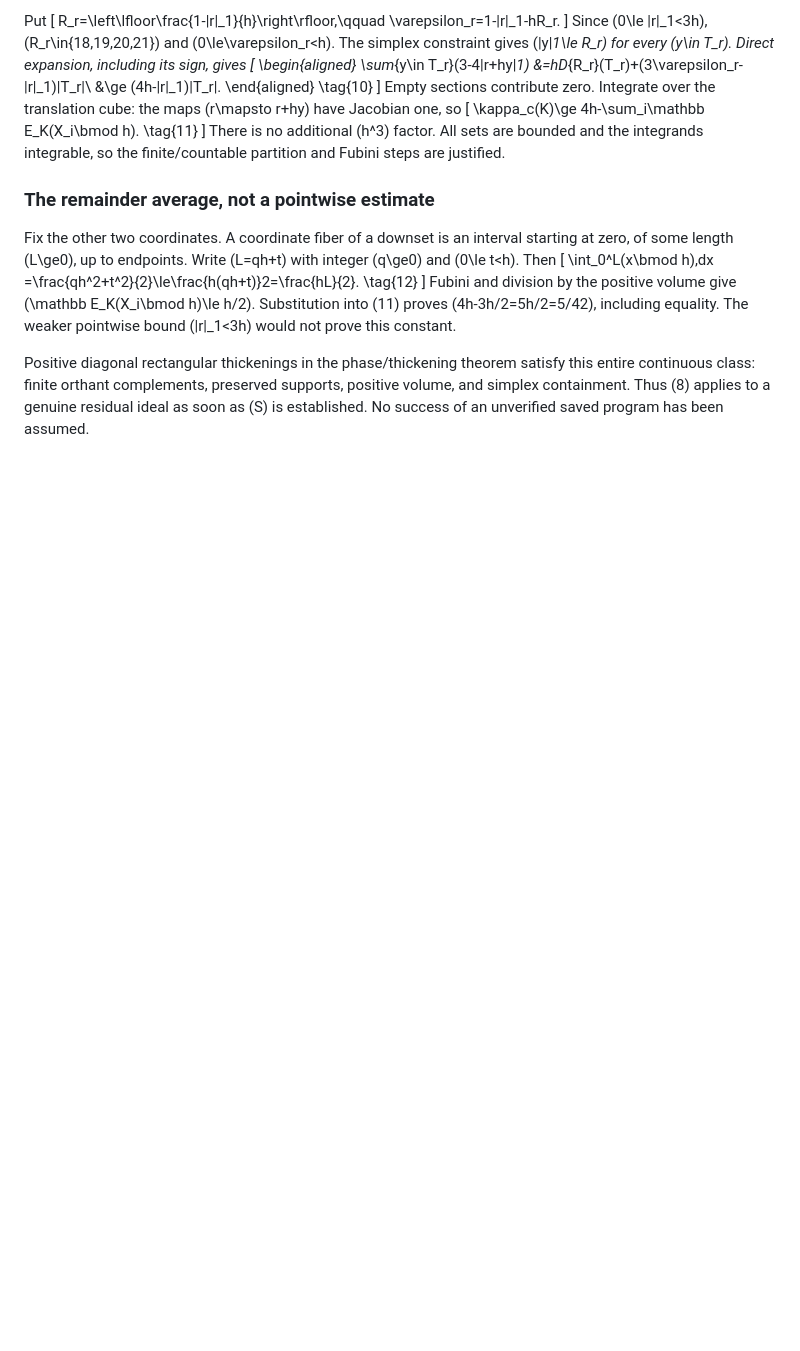
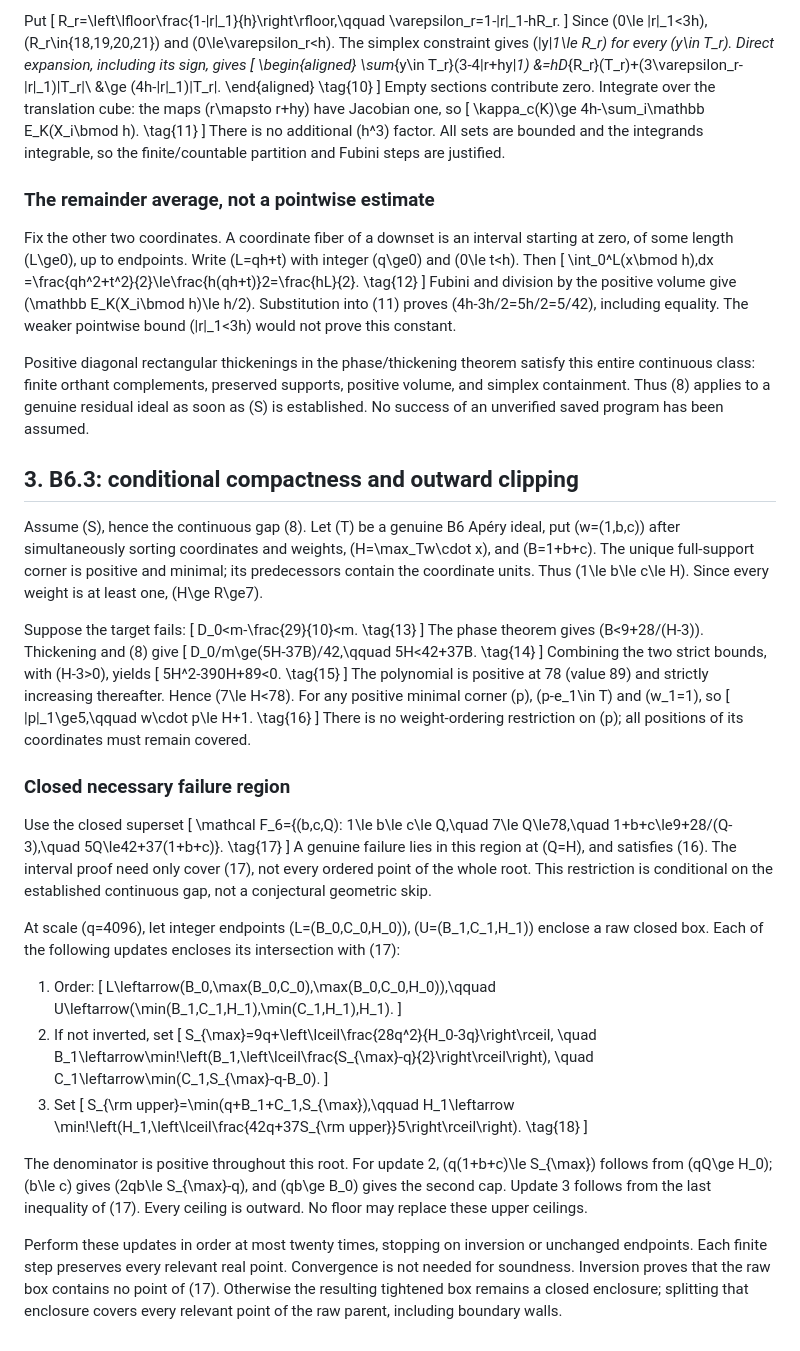
Before and after one commit to kseth/wilf-e4, a Markdown page: paper/residual-high-height.md, the part around the change. Drawn GitHub-style; blank space fills up the shorter version.

Commit message:
B6.3: prove compact failure domain and outward clipping

```diff
--- a/paper/residual-high-height.md
+++ b/paper/residual-high-height.md
@@ -210,3 +210,91 @@ satisfy this entire continuous class: finite orthant complements,
 preserved supports, positive volume, and simplex containment.
 Thus (8) applies to a genuine residual ideal as soon as (S) is established.
 No success of an unverified saved program has been assumed.
+
+
+## 3. B6.3: conditional compactness and outward clipping
+
+Assume (S), hence the continuous gap (8). Let \(T\) be a genuine B6
+Apéry ideal, put \(w=(1,b,c)\) after simultaneously sorting coordinates
+and weights, \(H=\max_Tw\cdot x\), and \(B=1+b+c\).
+The unique full-support corner is positive and minimal; its predecessors
+contain the coordinate units. Thus \(1\le b\le c\le H\).
+Since every weight is at least one, \(H\ge R\ge7\).
+
+Suppose the target fails:
+\[
+D_0<m-\frac{29}{10}<m.
+\tag{13}
+\]
+The phase theorem gives \(B<9+28/(H-3)\). Thickening and (8) give
+\[
+D_0/m\ge(5H-37B)/42,\qquad 5H<42+37B.
+\tag{14}
+\]
+Combining the two strict bounds, with \(H-3>0\), yields
+\[
+5H^2-390H+89<0.
+\tag{15}
+\]
+The polynomial is positive at 78 (value 89) and strictly increasing
+thereafter. Hence \(7\le H<78\).
+For any positive minimal corner \(p\), \(p-e_1\in T\) and \(w_1=1\), so
+\[
+|p|_1\ge5,\qquad w\cdot p\le H+1.
+\tag{16}
+\]
+There is no weight-ordering restriction on \(p\); all positions of its
+coordinates must remain covered.
+
+### Closed necessary failure region
+
+Use the closed superset
+\[
+\mathcal F_6=\{(b,c,Q):
+1\le b\le c\le Q,\quad 7\le Q\le78,\quad
+1+b+c\le9+28/(Q-3),\quad
+5Q\le42+37(1+b+c)\}.
+\tag{17}
+\]
+A genuine failure lies in this region at \(Q=H\), and satisfies (16).
+The interval proof need only cover (17), not every ordered point of
+the whole root. This restriction is conditional on the established
+continuous gap, not a conjectural geometric skip.
+
+At scale \(q=4096\), let integer endpoints
+\(L=(B_0,C_0,H_0)\), \(U=(B_1,C_1,H_1)\) enclose a raw closed box.
+Each of the following updates encloses its intersection with (17):
+
+1. Order:
+\[
+L\leftarrow(B_0,\max(B_0,C_0),\max(B_0,C_0,H_0)),\qquad
+U\leftarrow(\min(B_1,C_1,H_1),\min(C_1,H_1),H_1).
+\]
+2. If not inverted, set
+\[
+S_{\max}=9q+\left\lceil\frac{28q^2}{H_0-3q}\right\rceil,
+\quad
+B_1\leftarrow\min\!\left(B_1,\left\lceil\frac{S_{\max}-q}{2}\right\rceil\right),
+\quad
+C_1\leftarrow\min(C_1,S_{\max}-q-B_0).
+\]
+3. Set
+\[
+S_{\rm upper}=\min(q+B_1+C_1,S_{\max}),\qquad
+H_1\leftarrow
+\min\!\left(H_1,\left\lceil\frac{42q+37S_{\rm upper}}5\right\rceil\right).
+\tag{18}
+\]
+
+The denominator is positive throughout this root.
+For update 2, \(q(1+b+c)\le S_{\max}\) follows from \(qQ\ge H_0\);
+\(b\le c\) gives \(2qb\le S_{\max}-q\), and \(qb\ge B_0\)
+gives the second cap. Update 3 follows from the last inequality of (17).
+Every ceiling is outward. No floor may replace these upper ceilings.
+
+Perform these updates in order at most twenty times, stopping on inversion
+or unchanged endpoints. Each finite step preserves every relevant real
+point. Convergence is not needed for soundness. Inversion proves that
+the raw box contains no point of (17). Otherwise the resulting tightened
+box remains a closed enclosure; splitting that enclosure covers every
+relevant point of the raw parent, including boundary walls.
```
Also changed, not shown: ROADMAP.md (+2 -2 lines).
